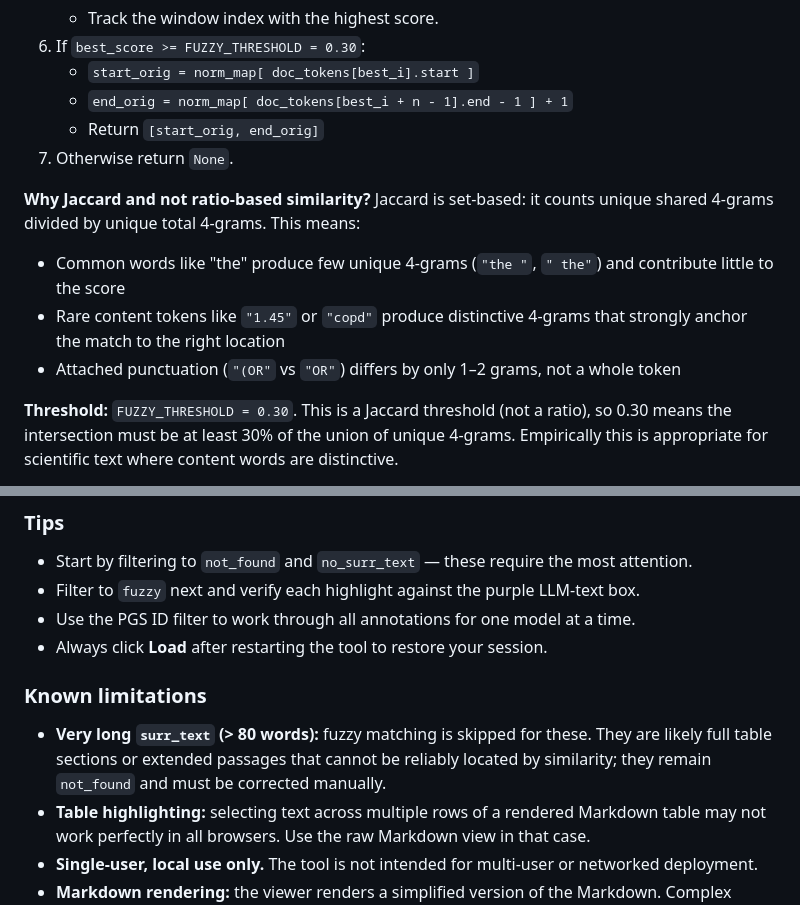
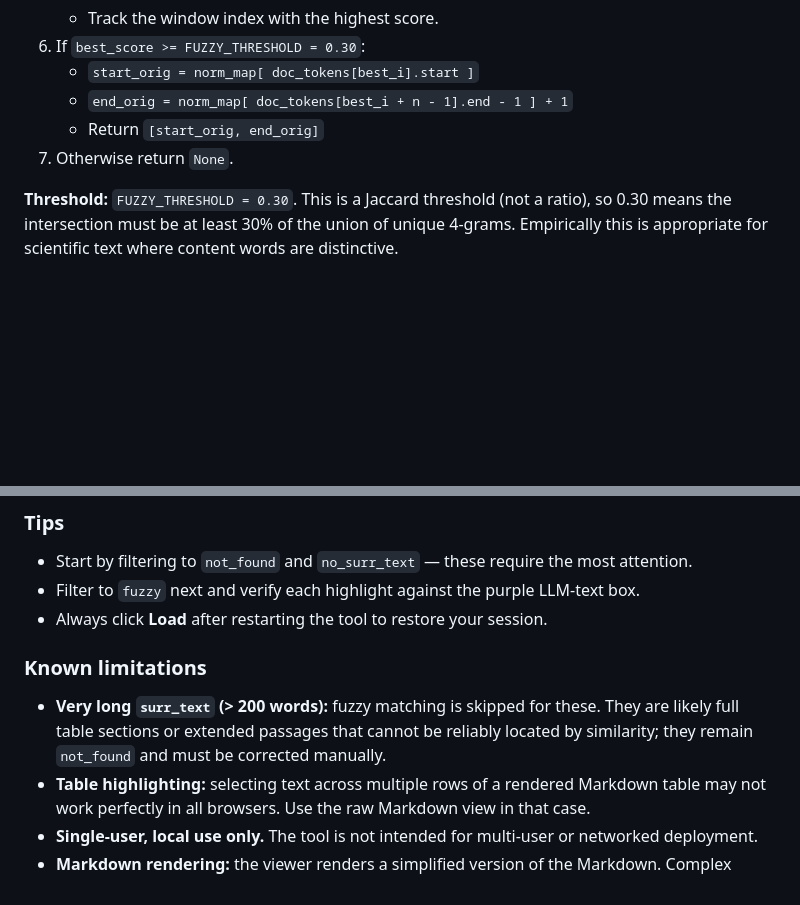
Before and after one commit to algarsi3/context, a Markdown page: README.md, 2 parts joined by grey strips. Rendered like a GitHub page; blank space fills up the shorter version.

```diff
--- a/README.md
+++ b/README.md
@@ -203,11 +203,6 @@ Steps:
    - Return `[start_orig, end_orig]`
 7. Otherwise return `None`.
 
-**Why Jaccard and not ratio-based similarity?** Jaccard is set-based: it counts unique shared 4-grams divided by unique total 4-grams. This means:
-- Common words like "the" produce few unique 4-grams (`"the "`, `" the"`) and contribute little to the score
-- Rare content tokens like `"1.45"` or `"copd"` produce distinctive 4-grams that strongly anchor the match to the right location
-- Attached punctuation (`"(OR"` vs `"OR"`) differs by only 1–2 grams, not a whole token
-
 **Threshold:** `FUZZY_THRESHOLD = 0.30`. This is a Jaccard threshold (not a ratio), so 0.30 means the intersection must be at least 30% of the union of unique 4-grams. Empirically this is appropriate for scientific text where content words are distinctive.
 
 **Performance:** snippet 4-grams are precomputed once. Each window comparison is O(L) where L is the window character length (set intersection of precomputed vs freshly computed 4-grams). For a typical document (~10 000 doc tokens) and a 30-word snippet, the sliding window completes in well under a second.
@@ -450,12 +445,11 @@ Exporting multiple times overwrites the previous file for the same JSONL.
 
 - Start by filtering to `not_found` and `no_surr_text` — these require the most attention.
 - Filter to `fuzzy` next and verify each highlight against the purple LLM-text box.
-- Use the PGS ID filter to work through all annotations for one model at a time.
 - Always click **Load** after restarting the tool to restore your session.
 
 ### Known limitations
 
-- **Very long `surr_text` (> 80 words):** fuzzy matching is skipped for these. They are likely full table sections or extended passages that cannot be reliably located by similarity; they remain `not_found` and must be corrected manually.
+- **Very long `surr_text` (> 200 words):** fuzzy matching is skipped for these. They are likely full table sections or extended passages that cannot be reliably located by similarity; they remain `not_found` and must be corrected manually.
 - **Table highlighting:** selecting text across multiple rows of a rendered Markdown table may not work perfectly in all browsers. Use the raw Markdown view in that case.
 - **Single-user, local use only.** The tool is not intended for multi-user or networked deployment.
 - **Markdown rendering:** the viewer renders a simplified version of the Markdown. Complex formatting (nested lists, footnotes) may not render perfectly, but the raw text and highlighting remain accurate.
```
Also changed, not shown: other parts of README.md (+8 -8 lines).
